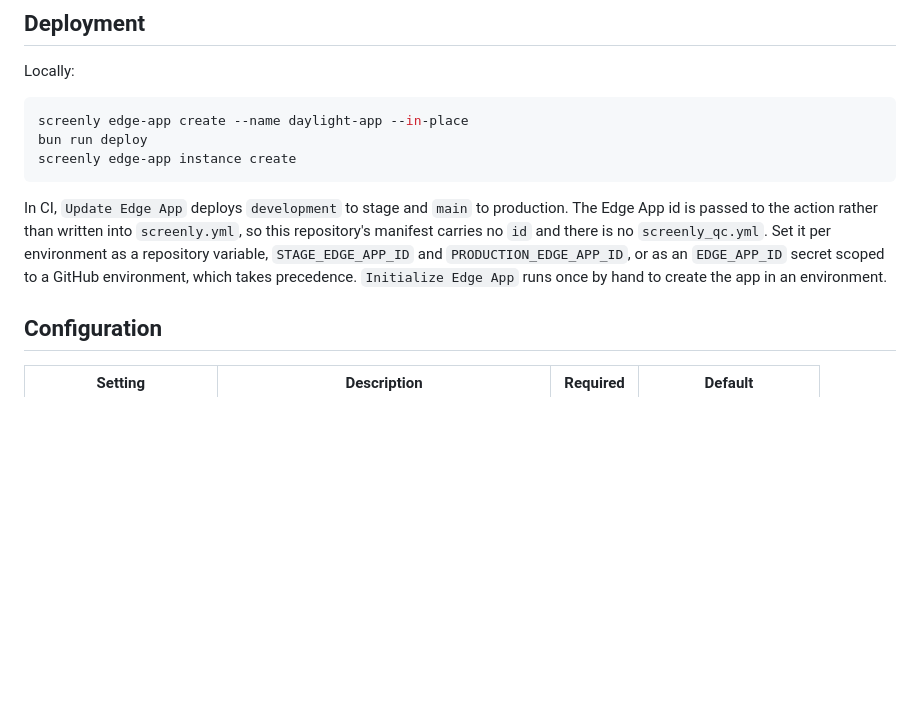
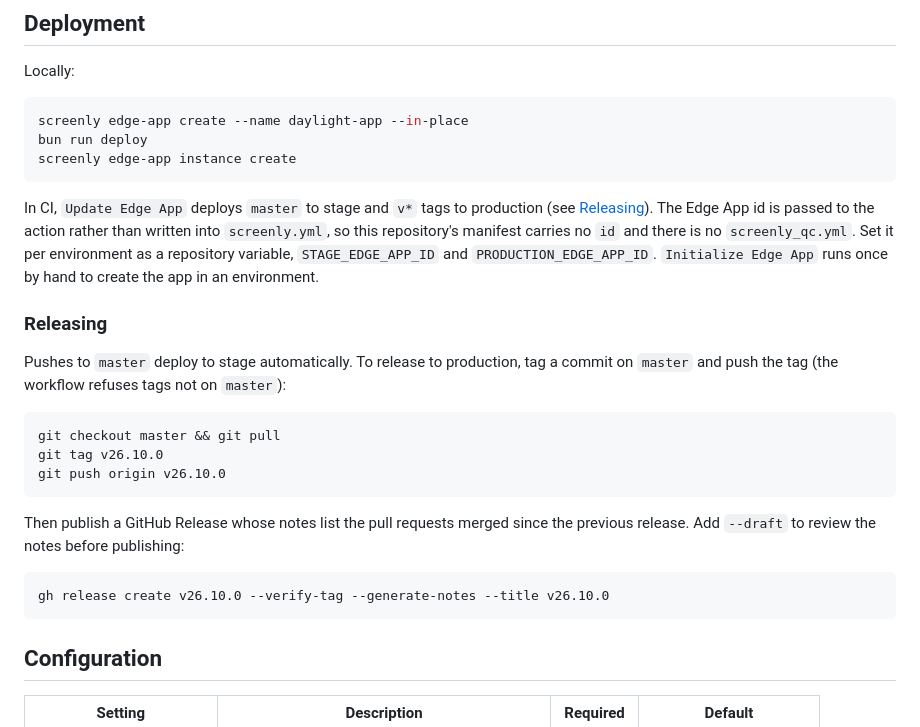
Before and after one commit to Screenly/daylight-app, a Markdown page: README.md, the part around the change. GitHub-like rendering; blank space fills up the shorter version.

Commit message:
docs: document the tag-based release process in README
Co-Authored-By: Claude Opus 5.5 <noreply@anthropic.com>

````diff
--- a/README.md
+++ b/README.md
@@ -95,13 +95,28 @@ bun run deploy
 screenly edge-app instance create
 ```
 
-In CI, `Update Edge App` deploys `development` to stage and `main` to
-production. The Edge App id is passed to the action rather than written into
+In CI, `Update Edge App` deploys `master` to stage and `v*` tags to production
+(see [Releasing](#releasing)). The Edge App id is passed to the action rather than written into
 `screenly.yml`, so this repository's manifest carries no `id` and there is no
 `screenly_qc.yml`. Set it per environment as a repository variable,
-`STAGE_EDGE_APP_ID` and `PRODUCTION_EDGE_APP_ID`, or as an `EDGE_APP_ID` secret
-scoped to a GitHub environment, which takes precedence. `Initialize Edge App`
+`STAGE_EDGE_APP_ID` and `PRODUCTION_EDGE_APP_ID`. `Initialize Edge App`
 runs once by hand to create the app in an environment.
+
+### Releasing
+
+Pushes to `master` deploy to stage automatically. To release to production, tag a commit on `master` and push the tag (the workflow refuses tags not on `master`):
+
+```bash
+git checkout master && git pull
+git tag v26.10.0
+git push origin v26.10.0
+```
+
+Then publish a GitHub Release whose notes list the pull requests merged since the previous release. Add `--draft` to review the notes before publishing:
+
+```bash
+gh release create v26.10.0 --verify-tag --generate-notes --title v26.10.0
+```
 
 ## Configuration
 
````
